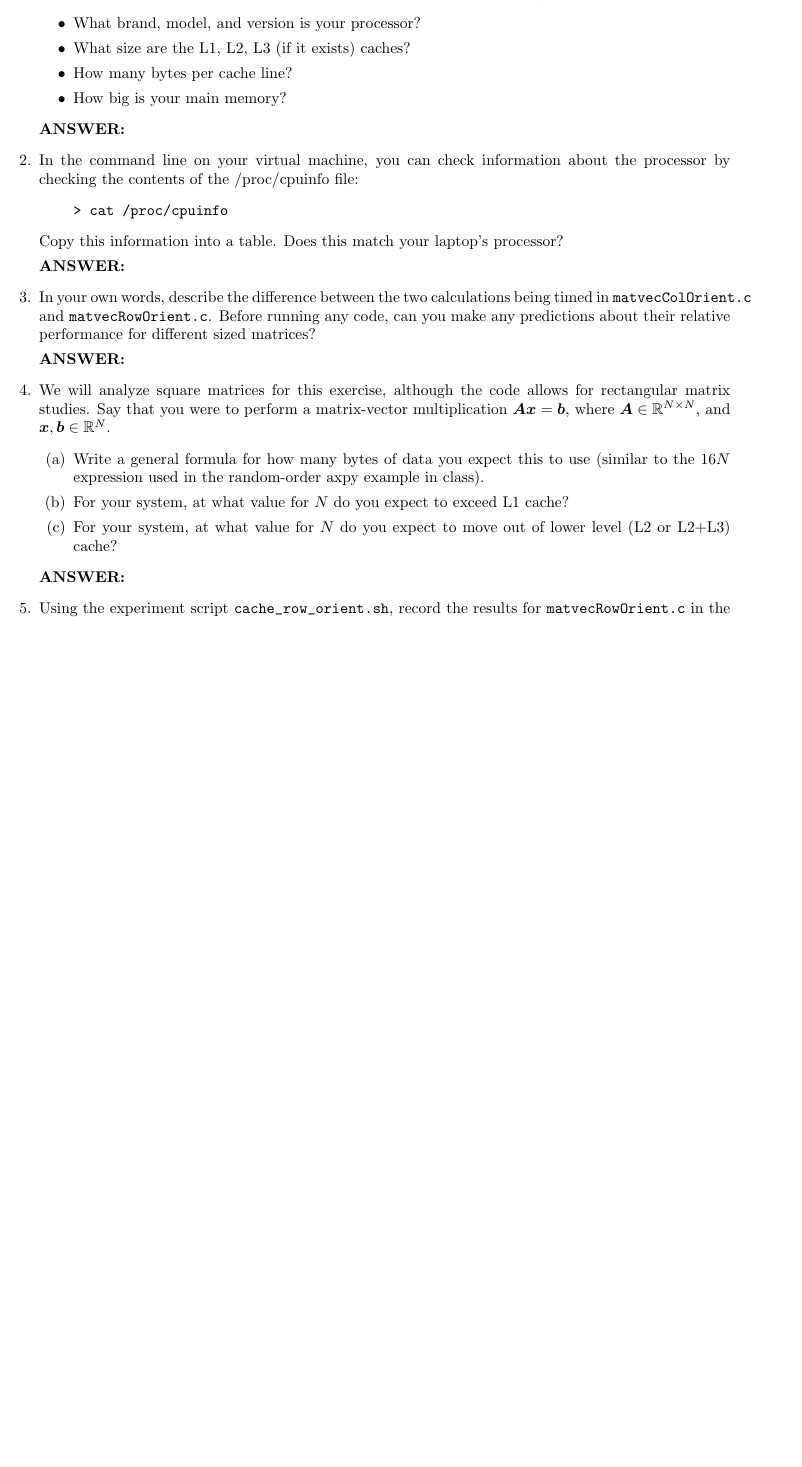
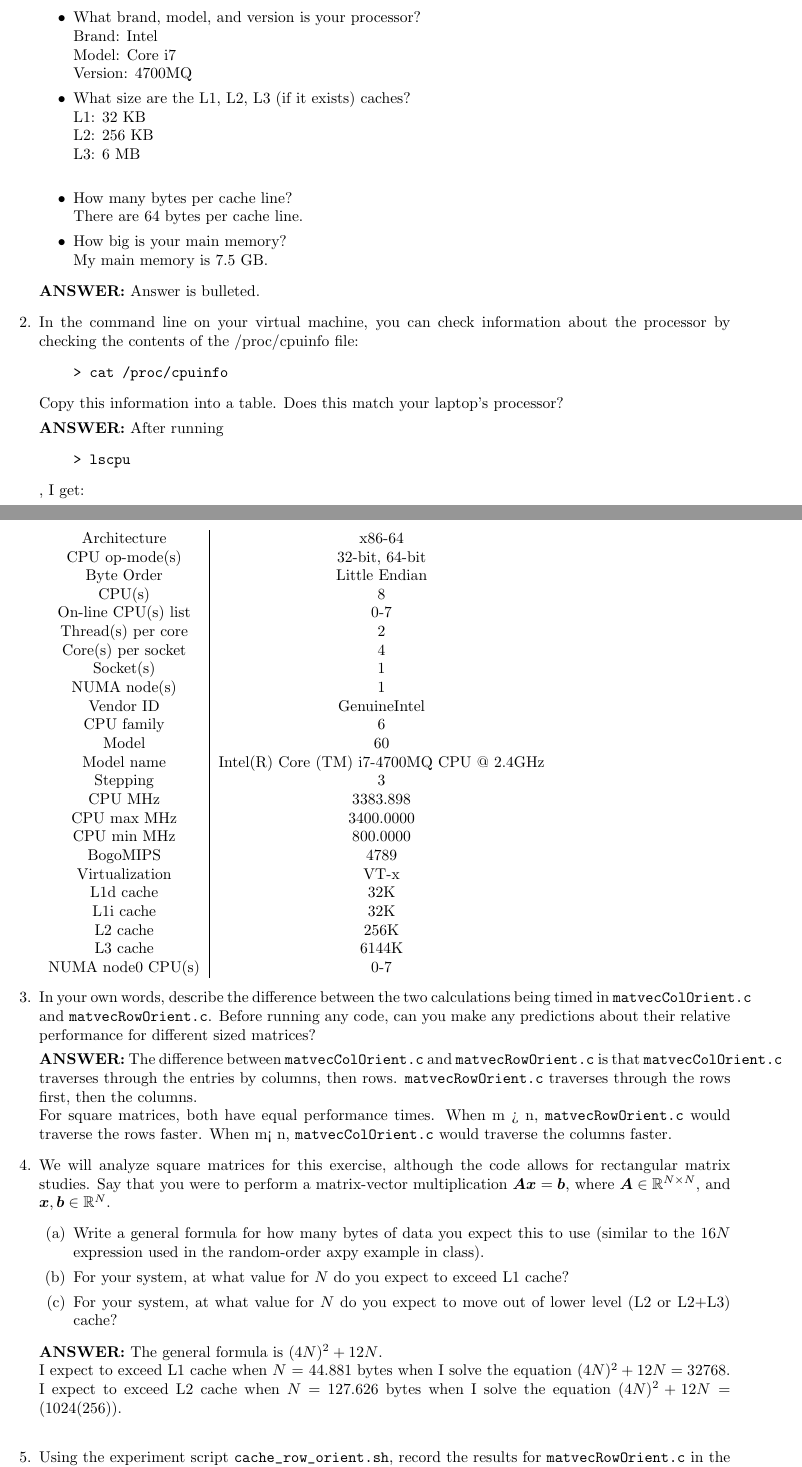
Before and after one commit to uscheedella/Image-Interpolation, a LaTeX document (labs/lab05/report/lab05_report.tex): part of page 1 of 3 before the commit and two parts of pages 1 and 2 of 4 after it, the two joined at a grey line, cut so that both start at the same text, the shorter picture padded with empty space. Compiled offline with pdfLaTeX.

Commit message:
latex source and pdf file

```diff
--- a/labs/lab05/report/lab05_report.tex
+++ b/labs/lab05/report/lab05_report.tex
@@ -26,8 +26,8 @@
 \newcommand{\cmd}[1]{\begin{quote}\texttt{> #1}\end{quote}}
 
 
-\title{CMDA 3634 \\ Lab 03 Report}
-\author{Your Name Here}
+\title{CMDA 3634 \\ Lab 05 Report}
+\author{Sriya Cheedella}
 % \date{}
 
 
@@ -38,24 +38,59 @@
     \begin{enumerate}
         \item Answer the following questions about your laptop computer.  You will need to refer to Internet resources for this information.  You must cite your sources.  Note, the mechanisms to find the answers to these questions are different for Windows vs macOS.  Find this information for your laptop, not for the VM.
             \begin{itemize}
-                \item What brand, model, and version is your processor?
-                \item What size are the L1, L2, L3 (if it exists) caches?
-                \item How many bytes per cache line?
-                \item How big is your main memory?
+                \item What brand, model, and version is your processor? \newline
+                Brand: Intel \newline
+                Model: Core i7 \newline
+                Version: 4700MQ
+                \item What size are the L1, L2, L3 (if it exists) caches? \newline
+                L1: 32 KB \newline
+                L2: 256 KB \newline
+                L3: 6 MB \newline
+                \item How many bytes per cache line? \newline
+                There are 64 bytes per cache line.
+                \item How big is your main memory? \newline
+                My main memory is 7.5 GB.
             \end{itemize}
 
-        \textbf{ANSWER:} % answer goes here
+        \textbf{ANSWER:} Answer is bulleted.
 
 
         \item In the command line on your virtual machine, you can check information about the processor by checking the contents of the /proc/cpuinfo file: \cmd{cat /proc/cpuinfo}
         Copy this information into a table. Does this match your laptop's
         processor?
 
-        \textbf{ANSWER:} % answer goes here
+        \textbf{ANSWER:} After running \cmd{lscpu}, I get: \newline
+        \begin{tabular}{c|c}
+            Architecture & x86-64 \\
+            CPU op-mode(s) & 32-bit, 64-bit \\
+            Byte Order & Little Endian \\
+            CPU(s) & 8 \\
+            On-line CPU(s) list & 0-7 \\
+            Thread(s) per core & 2 \\
+            Core(s) per socket & 4 \\
+            Socket(s) & 1 \\
+            NUMA node(s) & 1 \\
+            Vendor ID & GenuineIntel \\
+            CPU family & 6 \\
+            Model & 60 \\
+            Model name & Intel(R) Core (TM) i7-4700MQ CPU @ 2.4GHz \\
+            Stepping & 3 \\
+            CPU MHz & 3383.898 \\
+            CPU max MHz & 3400.0000 \\
+            CPU min MHz & 800.0000 \\
+            BogoMIPS & 4789 \\
+            Virtualization & VT-x \\
+            L1d cache & 32K \\
+            L1i cache & 32K \\
+            L2 cache & 256K \\
+            L3 cache & 6144K \\
+            NUMA node0 CPU(s) & 0-7
+        \end{tabular}
 
         \item In your own words, describe the difference between the two calculations being timed in \texttt{matvecColOrient.c} and \texttt{matvecRowOrient.c}. Before running any code, can you make any predictions about their relative performance for different sized matrices?
 
-        \textbf{ANSWER:} % answer goes here
+        \textbf{ANSWER:} The difference between \texttt{matvecColOrient.c} and \texttt{matvecRowOrient.c} is that \texttt{matvecColOrient.c} traverses through the entries by columns, then rows. \texttt{matvecRowOrient.c} traverses through the rows first, then the columns. \newline
+        For square matrices, both have equal performance times. When m > n, \texttt{matvecRowOrient.c} would traverse the rows faster. When m< n, \texttt{matvecColOrient.c} would traverse the columns faster.
 
         \item We will analyze square matrices for this exercise, although the code allows for rectangular matrix studies. Say that you were to perform a matrix-vector multiplication $\vec{A}\vec{x} = \vec{b}$, where $\vec{A} \in \mathbb{R}^{N\times N}$, and $\vec{x}, \vec{b} \in \mathbb{R}^N$.
             \begin{enumerate}
@@ -64,7 +99,10 @@
                 \item For your system, at what value for $N$ do you expect to move out of lower level (L2 or L2+L3) cache?
             \end{enumerate}
 
-        \textbf{ANSWER:} % answer goes here
+        \textbf{ANSWER:} The general formula is $(4N)^2 + 12N$. \newline
+        I expect to exceed L1 cache when $N$ = 44.881 bytes when I solve the equation $(4N)^2 + 12N = 32768$. \newline
+        I expect to exceed L2 cache when $N$ = 127.626 bytes when I solve the equation $(4N)^2 + 12N = (1024(256))$. \newline
+
 
 
         \item Using the experiment script \mypath{cache_row_orient.sh}, record the results for \texttt{matvecRowOrient.c} in the table below, to analyze the cache performance for this data access pattern.
```
Also changed, not shown: labs/lab05/report/main.tex (added, +16 -0 lines), labs/lab05/report/lab05_report.tex (42 more changed lines).
